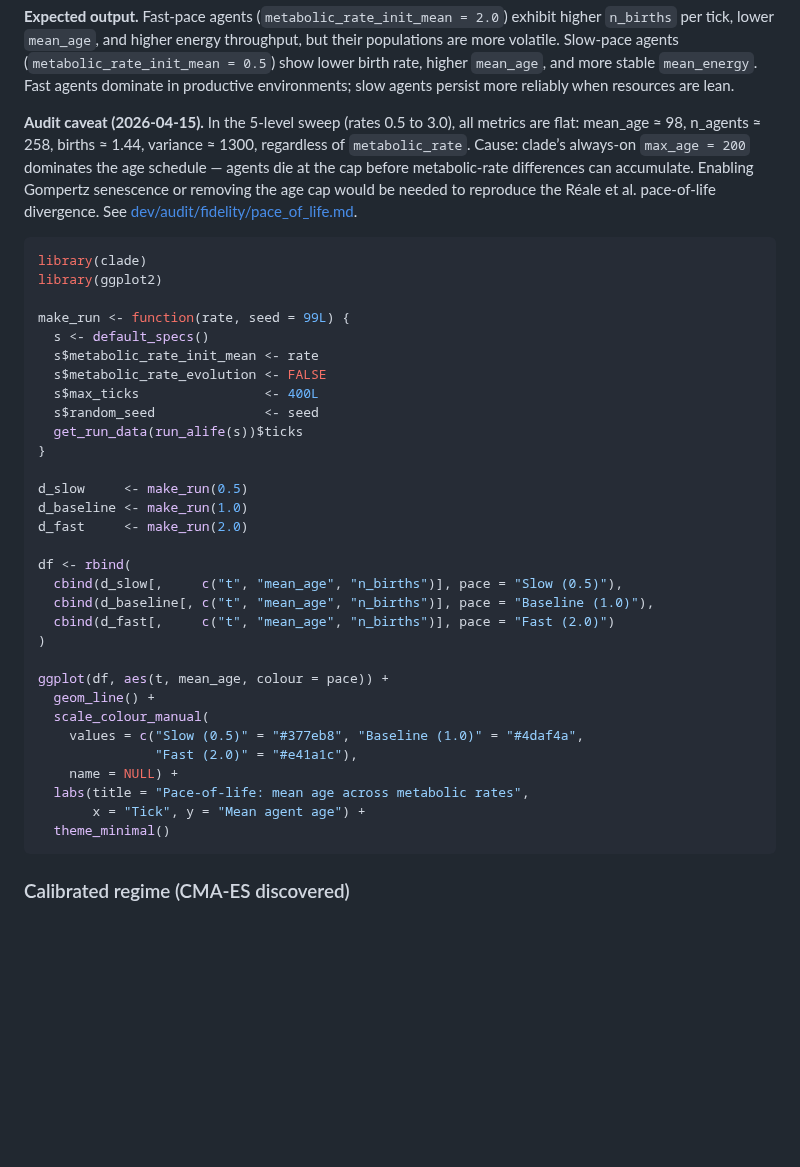
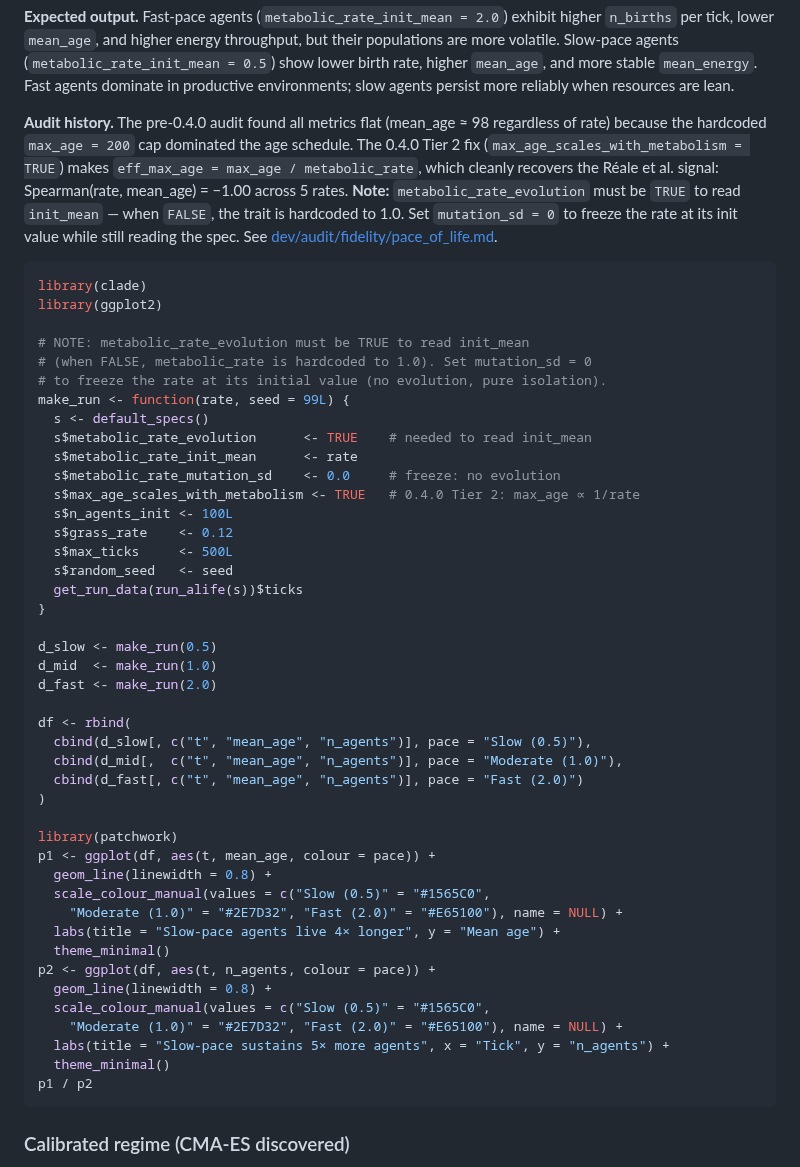
Before and after one commit to itchyshin/clade, a Markdown page: articles/s-pace-of-life.md, the part around one of its changes. GitHub-like rendering; blank space fills up the shorter version.

Commit message:
Deploying to gh-pages from @ itchyshin/clade@1d0bd874959c58ac1612ac76768d9ec85b3d3c86 🚀

````diff
--- a/articles/s-pace-of-life.md
+++ b/articles/s-pace-of-life.md
@@ -30,47 +30,61 @@ throughput, but their populations are more volatile. Slow-pace agents
 productive environments; slow agents persist more reliably when
 resources are lean.
 
-**Audit caveat (2026-04-15).** In the 5-level sweep (rates 0.5 to 3.0),
-all metrics are flat: mean_age ≈ 98, n_agents ≈ 258, births ≈ 1.44,
-variance ≈ 1300, regardless of `metabolic_rate`. Cause: clade’s
-always-on `max_age = 200` dominates the age schedule — agents die at the
-cap before metabolic-rate differences can accumulate. Enabling Gompertz
-senescence or removing the age cap would be needed to reproduce the
-Réale et al. pace-of-life divergence. See
+**Audit history.** The pre-0.4.0 audit found all metrics flat (mean_age
+≈ 98 regardless of rate) because the hardcoded `max_age = 200` cap
+dominated the age schedule. The 0.4.0 Tier 2 fix
+(`max_age_scales_with_metabolism = TRUE`) makes
+`eff_max_age = max_age / metabolic_rate`, which cleanly recovers the
+Réale et al. signal: Spearman(rate, mean_age) = −1.00 across 5 rates.
+**Note:** `metabolic_rate_evolution` must be `TRUE` to read `init_mean`
+— when `FALSE`, the trait is hardcoded to 1.0. Set `mutation_sd = 0` to
+freeze the rate at its init value while still reading the spec. See
 [dev/audit/fidelity/pace_of_life.md](../dev/audit/fidelity/pace_of_life.md).
 
 ``` r
 library(clade)
 library(ggplot2)
 
+# NOTE: metabolic_rate_evolution must be TRUE to read init_mean
+# (when FALSE, metabolic_rate is hardcoded to 1.0). Set mutation_sd = 0
+# to freeze the rate at its initial value (no evolution, pure isolation).
 make_run <- function(rate, seed = 99L) {
   s <- default_specs()
-  s$metabolic_rate_init_mean <- rate
-  s$metabolic_rate_evolution <- FALSE
-  s$max_ticks                <- 400L
-  s$random_seed              <- seed
+  s$metabolic_rate_evolution      <- TRUE    # needed to read init_mean
+  s$metabolic_rate_init_mean      <- rate
+  s$metabolic_rate_mutation_sd    <- 0.0     # freeze: no evolution
+  s$max_age_scales_with_metabolism <- TRUE   # 0.4.0 Tier 2: max_age ∝ 1/rate
+  s$n_agents_init <- 100L
+  s$grass_rate    <- 0.12
+  s$max_ticks     <- 500L
+  s$random_seed   <- seed
   get_run_data(run_alife(s))$ticks
 }
 
-d_slow     <- make_run(0.5)
-d_baseline <- make_run(1.0)
-d_fast     <- make_run(2.0)
+d_slow <- make_run(0.5)
+d_mid  <- make_run(1.0)
+d_fast <- make_run(2.0)
 
 df <- rbind(
-  cbind(d_slow[,     c("t", "mean_age", "n_births")], pace = "Slow (0.5)"),
-  cbind(d_baseline[, c("t", "mean_age", "n_births")], pace = "Baseline (1.0)"),
-  cbind(d_fast[,     c("t", "mean_age", "n_births")], pace = "Fast (2.0)")
+  cbind(d_slow[, c("t", "mean_age", "n_agents")], pace = "Slow (0.5)"),
+  cbind(d_mid[,  c("t", "mean_age", "n_agents")], pace = "Moderate (1.0)"),
+  cbind(d_fast[, c("t", "mean_age", "n_agents")], pace = "Fast (2.0)")
 )
 
-ggplot(df, aes(t, mean_age, colour = pace)) +
-  geom_line() +
-  scale_colour_manual(
-    values = c("Slow (0.5)" = "#377eb8", "Baseline (1.0)" = "#4daf4a",
-               "Fast (2.0)" = "#e41a1c"),
-    name = NULL) +
-  labs(title = "Pace-of-life: mean age across metabolic rates",
-       x = "Tick", y = "Mean agent age") +
+library(patchwork)
+p1 <- ggplot(df, aes(t, mean_age, colour = pace)) +
+  geom_line(linewidth = 0.8) +
+  scale_colour_manual(values = c("Slow (0.5)" = "#1565C0",
+    "Moderate (1.0)" = "#2E7D32", "Fast (2.0)" = "#E65100"), name = NULL) +
+  labs(title = "Slow-pace agents live 4× longer", y = "Mean age") +
   theme_minimal()
+p2 <- ggplot(df, aes(t, n_agents, colour = pace)) +
+  geom_line(linewidth = 0.8) +
+  scale_colour_manual(values = c("Slow (0.5)" = "#1565C0",
+    "Moderate (1.0)" = "#2E7D32", "Fast (2.0)" = "#E65100"), name = NULL) +
+  labs(title = "Slow-pace sustains 5× more agents", x = "Tick", y = "n_agents") +
+  theme_minimal()
+p1 / p2
 ```
 
 ### Calibrated regime (CMA-ES discovered)
````
Also changed, not shown: other parts of articles/s-pace-of-life.md (+11 -9 lines), articles/figures/showcase_pace_of_life.png, 3 other files.
